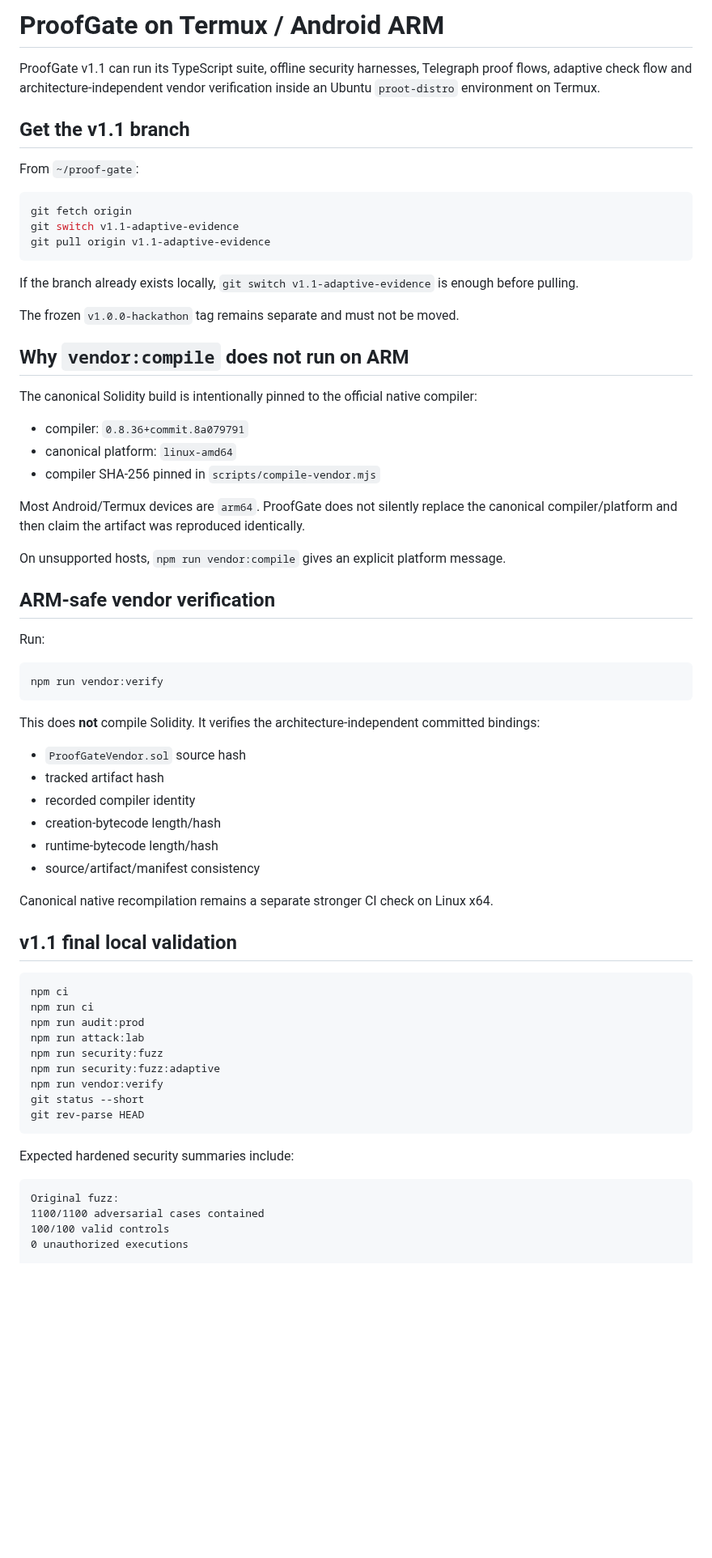
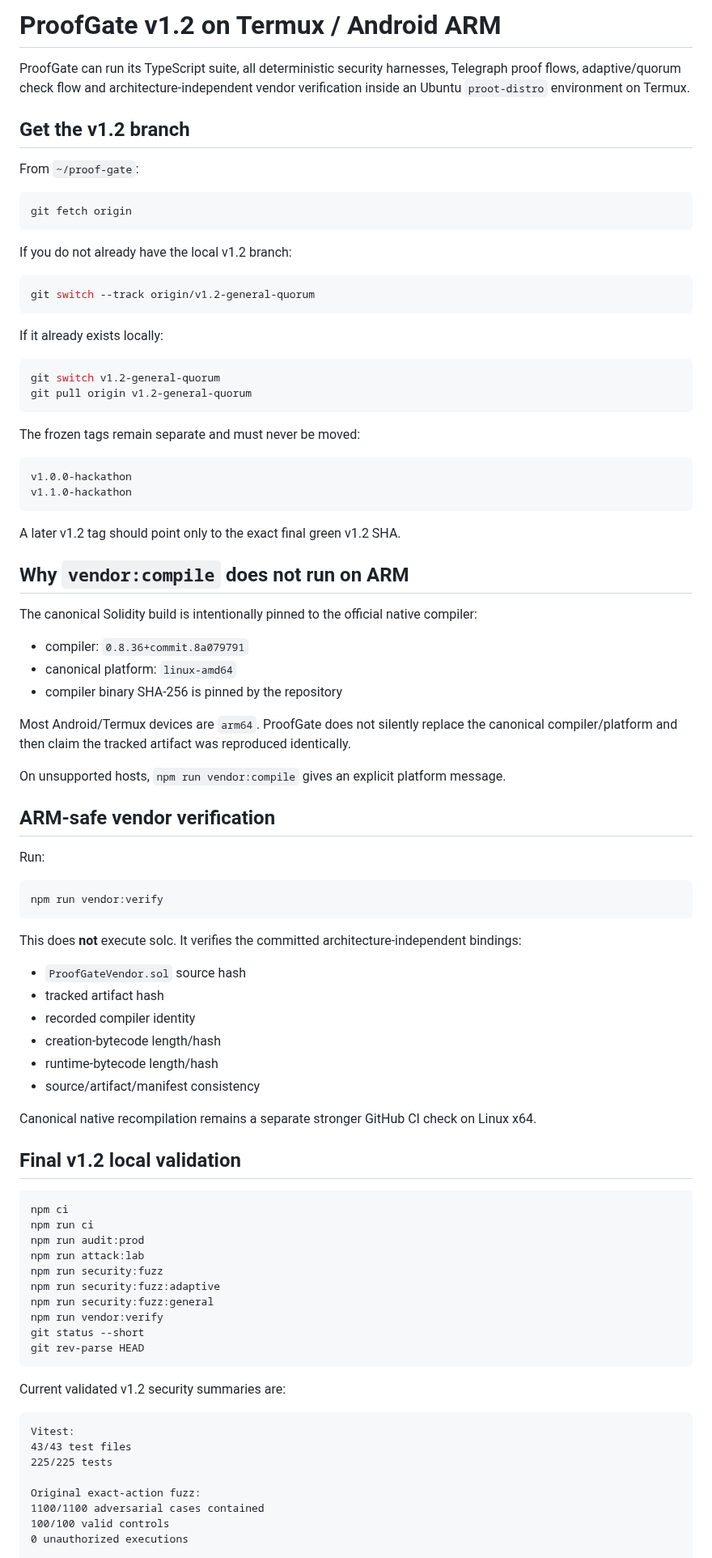
Before and after one commit to emmy16-glitch/auctorail, a Markdown page: docs/TERMUX.md, the part around one of its changes. Shown at 81% size. GitHub-like rendering; blank space fills up the shorter version.

````diff
--- a/docs/TERMUX.md
+++ b/docs/TERMUX.md
@@ -1,20 +1,36 @@
-# ProofGate on Termux / Android ARM
+# ProofGate v1.2 on Termux / Android ARM
 
-ProofGate v1.1 can run its TypeScript suite, offline security harnesses, Telegraph proof flows, adaptive check flow and architecture-independent vendor verification inside an Ubuntu `proot-distro` environment on Termux.
+ProofGate can run its TypeScript suite, all deterministic security harnesses, Telegraph proof flows, adaptive/quorum check flow and architecture-independent vendor verification inside an Ubuntu `proot-distro` environment on Termux.
 
-## Get the v1.1 branch
+## Get the v1.2 branch
 
 From `~/proof-gate`:
 
 ```bash
 git fetch origin
-git switch v1.1-adaptive-evidence
-git pull origin v1.1-adaptive-evidence
 ```
 
-If the branch already exists locally, `git switch v1.1-adaptive-evidence` is enough before pulling.
+If you do not already have the local v1.2 branch:
 
-The frozen `v1.0.0-hackathon` tag remains separate and must not be moved.
+```bash
+git switch --track origin/v1.2-general-quorum
+```
+
+If it already exists locally:
+
+```bash
+git switch v1.2-general-quorum
+git pull origin v1.2-general-quorum
+```
+
+The frozen tags remain separate and must never be moved:
+
+```text
+v1.0.0-hackathon
+v1.1.0-hackathon
+```
+
+A later v1.2 tag should point only to the exact final green v1.2 SHA.
 
 ## Why `vendor:compile` does not run on ARM
 
@@ -22,9 +38,9 @@ The canonical Solidity build is intentionally pinned to the official native comp
 
 - compiler: `0.8.36+commit.8a079791`
 - canonical platform: `linux-amd64`
-- compiler SHA-256 pinned in `scripts/compile-vendor.mjs`
+- compiler binary SHA-256 is pinned by the repository
 
-Most Android/Termux devices are `arm64`. ProofGate does not silently replace the canonical compiler/platform and then claim the artifact was reproduced identically.
+Most Android/Termux devices are `arm64`. ProofGate does not silently replace the canonical compiler/platform and then claim the tracked artifact was reproduced identically.
 
 On unsupported hosts, `npm run vendor:compile` gives an explicit platform message.
 
@@ -36,7 +52,7 @@ Run:
 npm run vendor:verify
 ```
 
-This does **not** compile Solidity. It verifies the architecture-independent committed bindings:
+This does **not** execute solc. It verifies the committed architecture-independent bindings:
 
 - `ProofGateVendor.sol` source hash
 - tracked artifact hash
@@ -45,9 +61,9 @@ This does **not** compile Solidity. It verifies the architecture-independent com
 - runtime-bytecode length/hash
 - source/artifact/manifest consistency
 
-Canonical native recompilation remains a separate stronger CI check on Linux x64.
+Canonical native recompilation remains a separate stronger GitHub CI check on Linux x64.
 
-## v1.1 final local validation
+## Final v1.2 local validation
 
 ```bash
 npm ci
@@ -56,15 +72,20 @@ npm run audit:prod
 npm run attack:lab
 npm run security:fuzz
 npm run security:fuzz:adaptive
+npm run security:fuzz:general
 npm run vendor:verify
 git status --short
 git rev-parse HEAD
 ```
 
-Expected hardened security summaries include:
+Current validated v1.2 security summaries are:
 
 ```text
-Original fuzz:
+Vitest:
+43/43 test files
+225/225 tests
+
+Original exact-action fuzz:
 1100/1100 adversarial cases contained
 100/100 valid controls
 0 unauthorized executions
````
Also changed, not shown: other parts of docs/TERMUX.md (+86 -29 lines).
